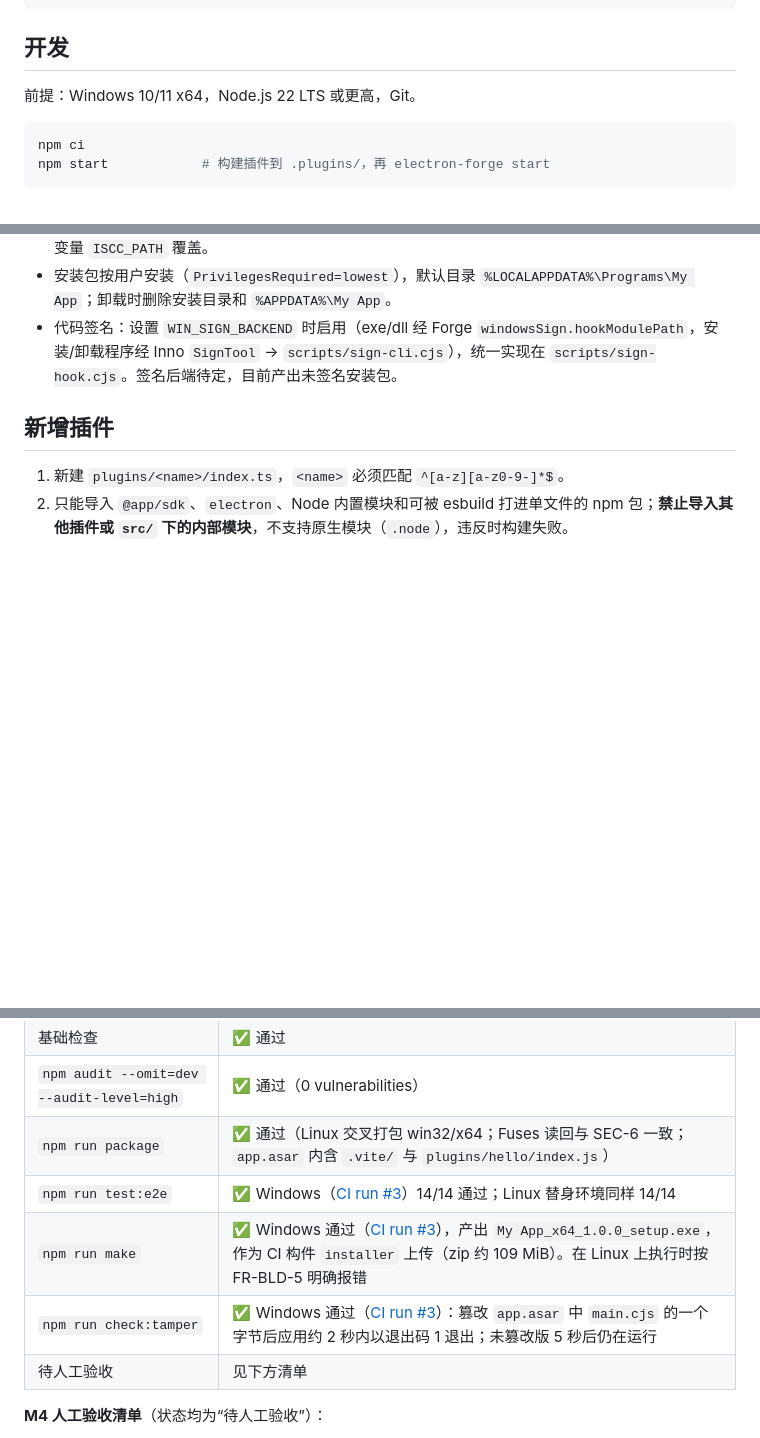
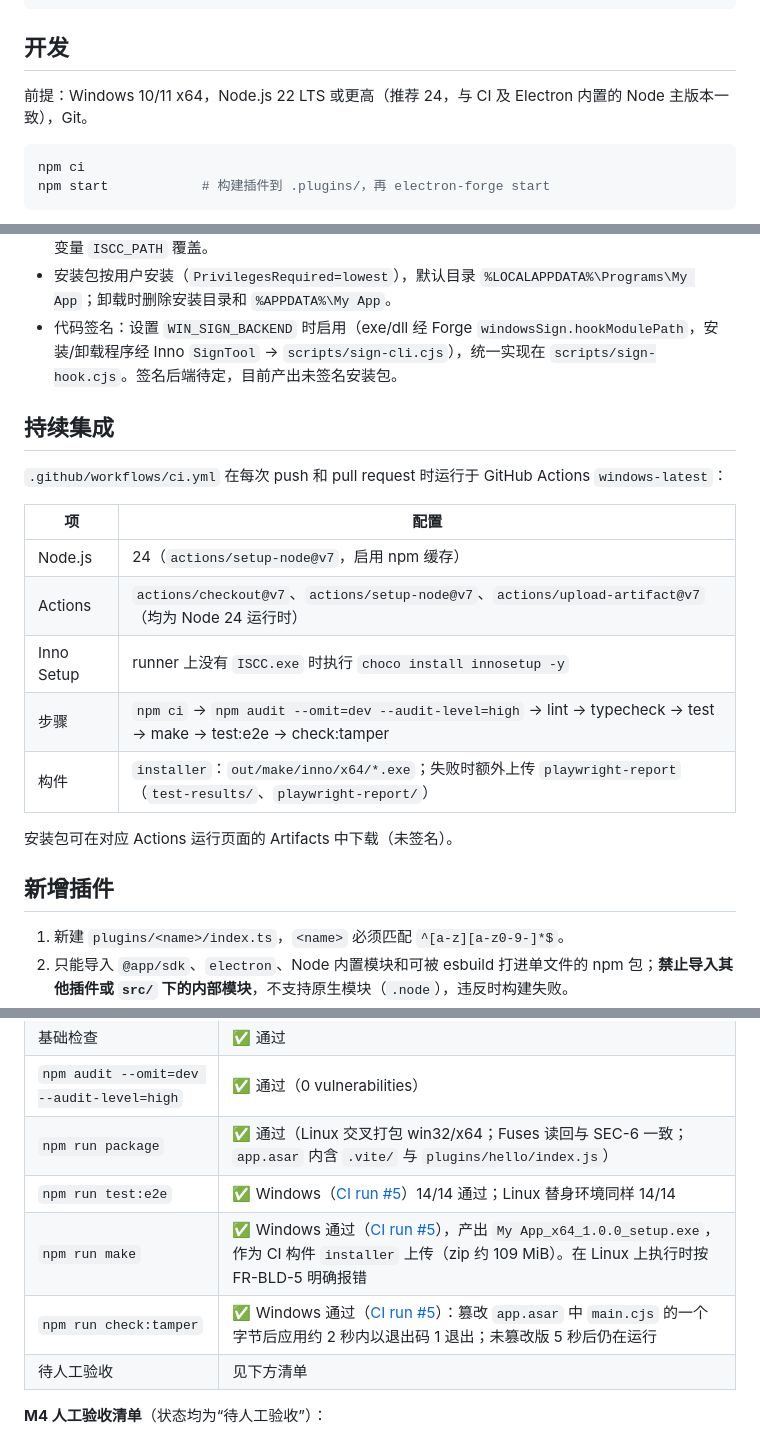
Before and after one commit to wjzhangq/electron_tp, a Markdown page: README.md, 3 parts joined by grey strips. GitHub-like rendering; blank space fills up the shorter version.

Commit message:
docs: document CI setup (Node 24, actions v7) and link latest green run
Co-Authored-By: Claude Opus 5.5 <noreply@anthropic.com>
Claude-Session: https://claude.ai/code/session_017GKERFT8ugacDmPn4NWywn

````diff
--- a/README.md
+++ b/README.md
@@ -38,7 +40,7 @@ tests/e2e/                 Playwright（Electron 模式）E2E
 
 ## 开发
 
-前提：Windows 10/11 x64，Node.js 22 LTS 或更高，Git。
+前提：Windows 10/11 x64，Node.js 22 LTS 或更高（推荐 24，与 CI 及 Electron 内置的 Node 主版本一致），Git。
 
 ```bash
 npm ci
@@ -71,6 +73,20 @@ npm run make         # out/make/inno/x64/My App_x64_<version>_setup.exe
 - `make` 需要 Inno Setup 6，默认路径 `C:\Program Files (x86)\Inno Setup 6\ISCC.exe`，可用环境变量 `ISCC_PATH` 覆盖。
 - 安装包按用户安装（`PrivilegesRequired=lowest`），默认目录 `%LOCALAPPDATA%\Programs\My App`；卸载时删除安装目录和 `%APPDATA%\My App`。
 - 代码签名：设置 `WIN_SIGN_BACKEND` 时启用（exe/dll 经 Forge `windowsSign.hookModulePath`，安装/卸载程序经 Inno `SignTool` → `scripts/sign-cli.cjs`），统一实现在 `scripts/sign-hook.cjs`。签名后端待定，目前产出未签名安装包。
+
+## 持续集成
+
+`.github/workflows/ci.yml` 在每次 push 和 pull request 时运行于 GitHub Actions `windows-latest`：
+
+| 项 | 配置 |
+|----|------|
+| Node.js | 24（`actions/setup-node@v7`，启用 npm 缓存） |
+| Actions | `actions/checkout@v7`、`actions/setup-node@v7`、`actions/upload-artifact@v7`（均为 Node 24 运行时） |
+| Inno Setup | runner 上没有 `ISCC.exe` 时执行 `choco install innosetup -y` |
+| 步骤 | `npm ci` → `npm audit --omit=dev --audit-level=high` → lint → typecheck → test → make → test:e2e → check:tamper |
+| 构件 | `installer`：`out/make/inno/x64/*.exe`；失败时额外上传 `playwright-report`（`test-results/`、`playwright-report/`） |
+
+安装包可在对应 Actions 运行页面的 Artifacts 中下载（未签名）。
 
 ## 新增插件
 
@@ -215,9 +231,9 @@ export function registerExampleRoutes(router: Router): void {
 | 基础检查 | ✅ 通过 |
 | `npm audit --omit=dev --audit-level=high` | ✅ 通过（0 vulnerabilities） |
 | `npm run package` | ✅ 通过（Linux 交叉打包 win32/x64；Fuses 读回与 SEC-6 一致；`app.asar` 内含 `.vite/` 与 `plugins/hello/index.js`） |
-| `npm run test:e2e` | ✅ Windows（[CI run #3](https://github.com/wjzhangq/electron_tp/actions/runs/39100445055)）14/14 通过；Linux 替身环境同样 14/14 |
-| `npm run make` | ✅ Windows 通过（[CI run #3](https://github.com/wjzhangq/electron_tp/actions/runs/39100445055)），产出 `My App_x64_1.0.0_setup.exe`，作为 CI 构件 `installer` 上传（zip 约 109 MiB）。在 Linux 上执行时按 FR-BLD-5 明确报错 |
-| `npm run check:tamper` | ✅ Windows 通过（[CI run #3](https://github.com/wjzhangq/electron_tp/actions/runs/39100445055)）：篡改 `app.asar` 中 `main.cjs` 的一个字节后应用约 2 秒内以退出码 1 退出；未篡改版 5 秒后仍在运行 |
+| `npm run test:e2e` | ✅ Windows（[CI run #5](https://github.com/wjzhangq/electron_tp/actions/runs/39100754341)）14/14 通过；Linux 替身环境同样 14/14 |
+| `npm run make` | ✅ Windows 通过（[CI run #5](https://github.com/wjzhangq/electron_tp/actions/runs/39100754341)），产出 `My App_x64_1.0.0_setup.exe`，作为 CI 构件 `installer` 上传（zip 约 109 MiB）。在 Linux 上执行时按 FR-BLD-5 明确报错 |
+| `npm run check:tamper` | ✅ Windows 通过（[CI run #5](https://github.com/wjzhangq/electron_tp/actions/runs/39100754341)）：篡改 `app.asar` 中 `main.cjs` 的一个字节后应用约 2 秒内以退出码 1 退出；未篡改版 5 秒后仍在运行 |
 | 待人工验收 | 见下方清单 |
 
 **M4 人工验收清单**（状态均为“待人工验收”）：
````
Also changed, not shown: other parts of README.md (+3 -1 lines).
